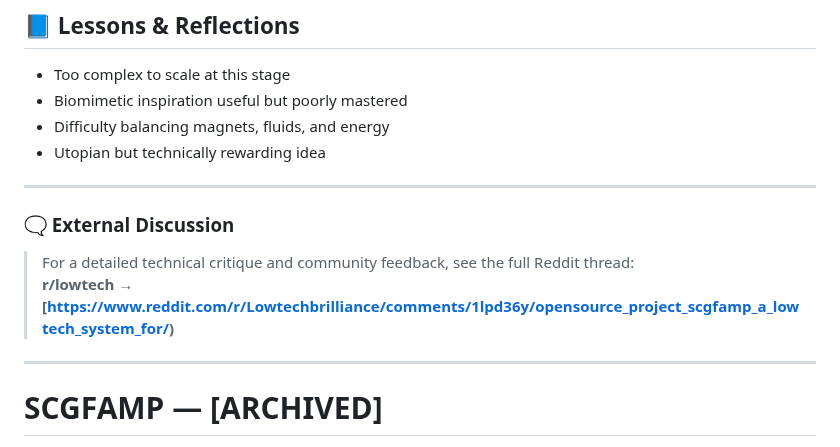
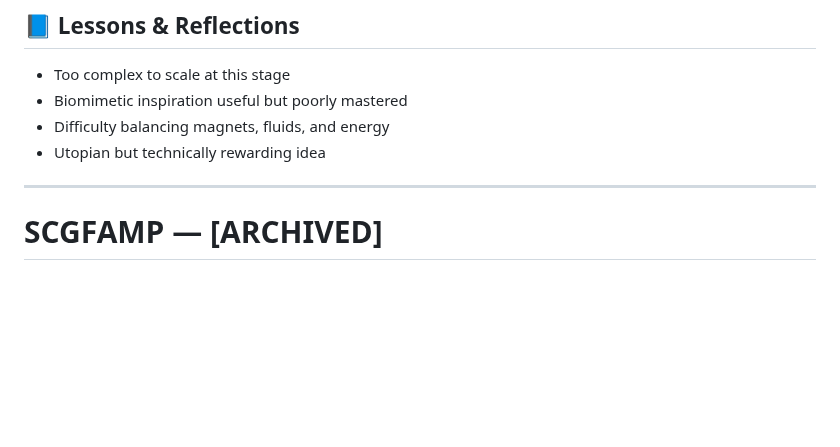
Before and after one commit to f-buisson/SCGFAMP-ARCHIVED, a Markdown page: README.md, the part around the change. Rendered like a GitHub page; blank space fills up the shorter version.

Commit message:
Remove external discussion from README
Removed external discussion section and related links.

```diff
--- a/README.md
+++ b/README.md
@@ -16,14 +16,6 @@ Some optimization ideas were considered (e.g., counterweights, elastic walls, mo
 - Utopian but technically rewarding idea
 
 ---
-
-### 🗨️ External Discussion
-
-> For a detailed technical critique and community feedback, see the full Reddit thread:
-> **r/lowtech → [https://www.reddit.com/r/Lowtechbrilliance/comments/1lpd36y/opensource_project_scgfamp_a_lowtech_system_for/)**
-
----
-
 
 # SCGFAMP — [ARCHIVED]
 
```
